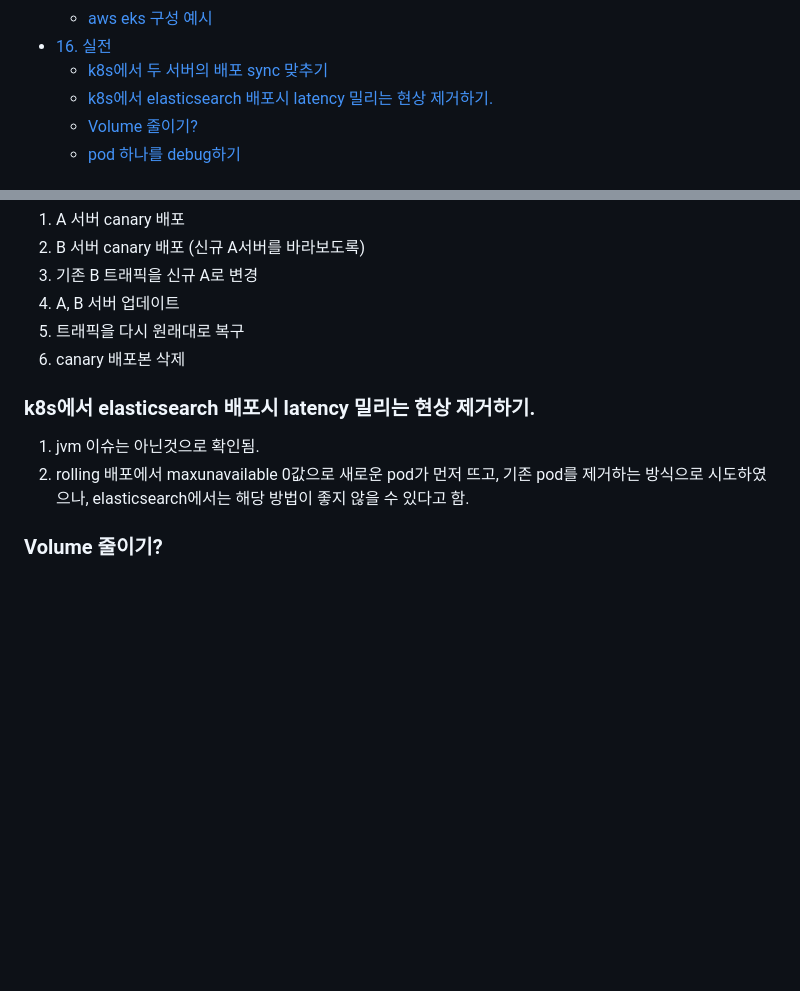
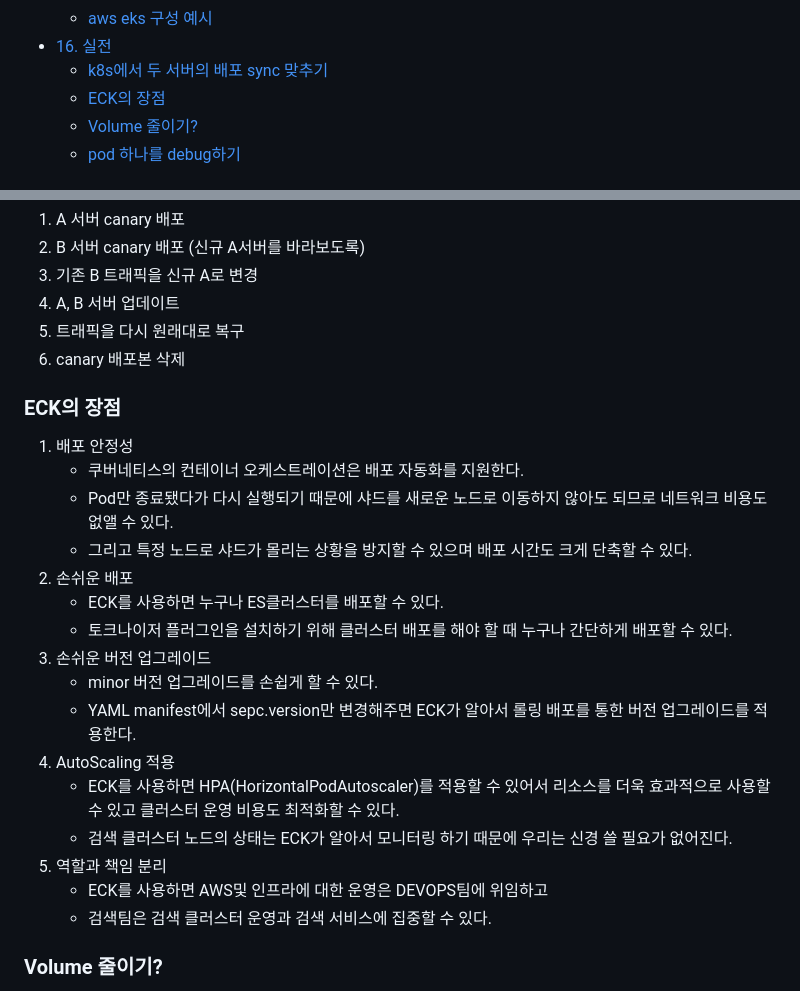
Before and after one commit to sinkyoungdeok/TIL, a Markdown page: til-by-topic/kubernetes/README.md, 2 parts joined by grey strips. Drawn GitHub-style; blank space fills up the shorter version.

Commit message:
[ADD] (kubernetes) ECK 장점 추가

```diff
--- a/til-by-topic/kubernetes/README.md
+++ b/til-by-topic/kubernetes/README.md
@@ -222,7 +222,7 @@
   - [aws eks 구성 예시](#aws-eks-구성-예시)
 - [16. 실전](#16-실전)
   - [k8s에서 두 서버의 배포 sync 맞추기](#k8s에서-두-서버의-배포-sync-맞추기)
-  - [k8s에서 elasticsearch 배포시 latency 밀리는 현상 제거하기.](#k8s에서-elasticsearch-배포시-latency-밀리는-현상-제거하기)
+  - [ECK의 장점](#eck의-장점)
   - [Volume 줄이기?](#volume-줄이기)
   - [pod 하나를 debug하기](#pod-하나를-debug하기)
 
@@ -2641,10 +2641,23 @@ A,B 서버가 이미 배포되어 있다고 가정
 5. 트래픽을 다시 원래대로 복구
 6. canary 배포본 삭제
 
-
-### k8s에서 elasticsearch 배포시 latency 밀리는 현상 제거하기.
-1. jvm 이슈는 아닌것으로 확인됨.
-2. rolling 배포에서 maxunavailable 0값으로 새로운 pod가 먼저 뜨고, 기존 pod를 제거하는 방식으로 시도하였으나, elasticsearch에서는 해당 방법이 좋지 않을 수 있다고 함.
+### ECK의 장점
+1. 배포 안정성
+   - 쿠버네티스의 컨테이너 오케스트레이션은 배포 자동화를 지원한다.
+   - Pod만 종료됐다가 다시 실행되기 때문에 샤드를 새로운 노드로 이동하지 않아도 되므로 네트워크 비용도 없앨 수 있다.
+   - 그리고 특정 노드로 샤드가 몰리는 상황을 방지할 수 있으며 배포 시간도 크게 단축할 수 있다.
+2. 손쉬운 배포
+   - ECK를 사용하면 누구나 ES클러스터를 배포할 수 있다.
+   - 토크나이저 플러그인을 설치하기 위해 클러스터 배포를 해야 할 때 누구나 간단하게 배포할 수 있다.
+3. 손쉬운 버전 업그레이드
+   - minor 버전 업그레이드를 손쉽게 할 수 있다.
+   - YAML manifest에서 sepc.version만 변경해주면 ECK가 알아서 롤링 배포를 통한 버전 업그레이드를 적용한다.
+4. AutoScaling 적용
+   - ECK를 사용하면 HPA(HorizontalPodAutoscaler)를 적용할 수 있어서 리소스를 더욱 효과적으로 사용할 수 있고 클러스터 운영 비용도 최적화할 수  있다.
+   - 검색 클러스터 노드의 상태는 ECK가 알아서 모니터링 하기 때문에 우리는 신경 쓸 필요가 없어진다.
+5. 역할과 책임 분리
+   - ECK를 사용하면 AWS및 인프라에 대한 운영은 DEVOPS팀에 위임하고
+   - 검색팀은 검색 클러스터 운영과 검색 서비스에 집중할 수 있다.
 
 ### Volume 줄이기?
 - kubernetes 뿐만아니라 모두다에 해당하는데, 할당된 블록스토리지를 사이즈 줄이는건 불가능하다.
```
Also changed, not shown: other parts of til-by-topic/kubernetes/README.md (+3 -3 lines).
